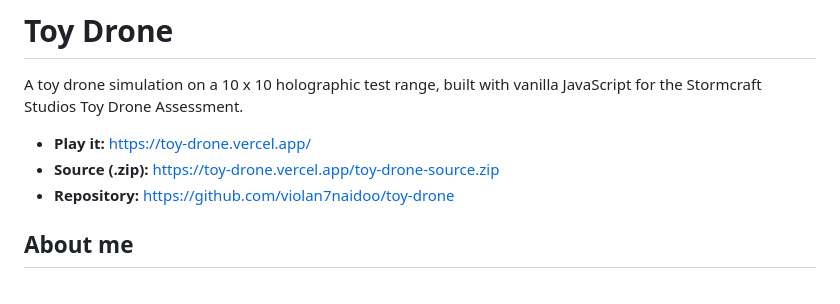
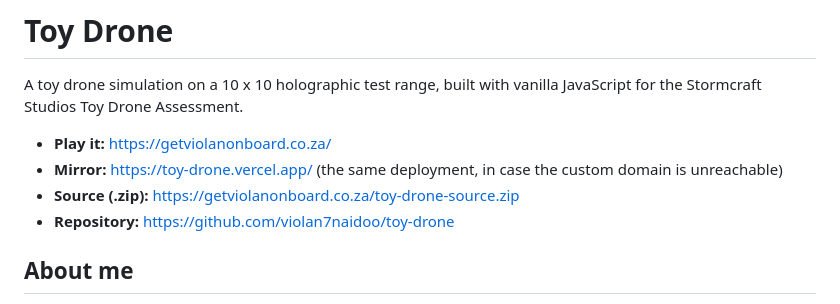
Before and after one commit to violan7naidoo/toy-drone, a Markdown page: README.md, the part around the change. GitHub-like rendering.

Commit message:
docs: point the README at the custom domain, with the Vercel URL as a mirror

```diff
--- a/README.md
+++ b/README.md
@@ -2,8 +2,9 @@
 
 A toy drone simulation on a 10 x 10 holographic test range, built with vanilla JavaScript for the Stormcraft Studios Toy Drone Assessment.
 
-- **Play it:** https://toy-drone.vercel.app/
-- **Source (.zip):** https://toy-drone.vercel.app/toy-drone-source.zip
+- **Play it:** https://getviolanonboard.co.za/
+- **Mirror:** https://toy-drone.vercel.app/ (the same deployment, in case the custom domain is unreachable)
+- **Source (.zip):** https://getviolanonboard.co.za/toy-drone-source.zip
 - **Repository:** https://github.com/violan7naidoo/toy-drone
 
 ## About me
```
